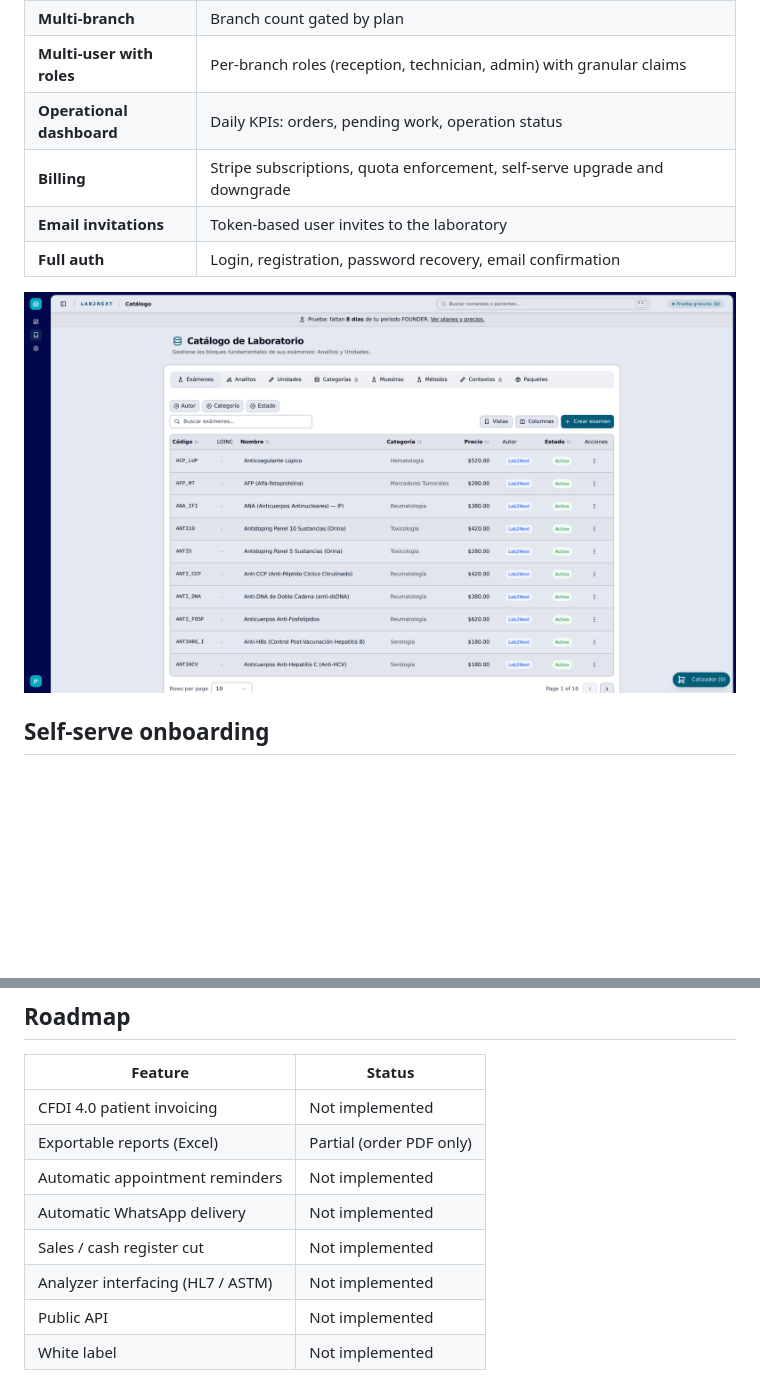
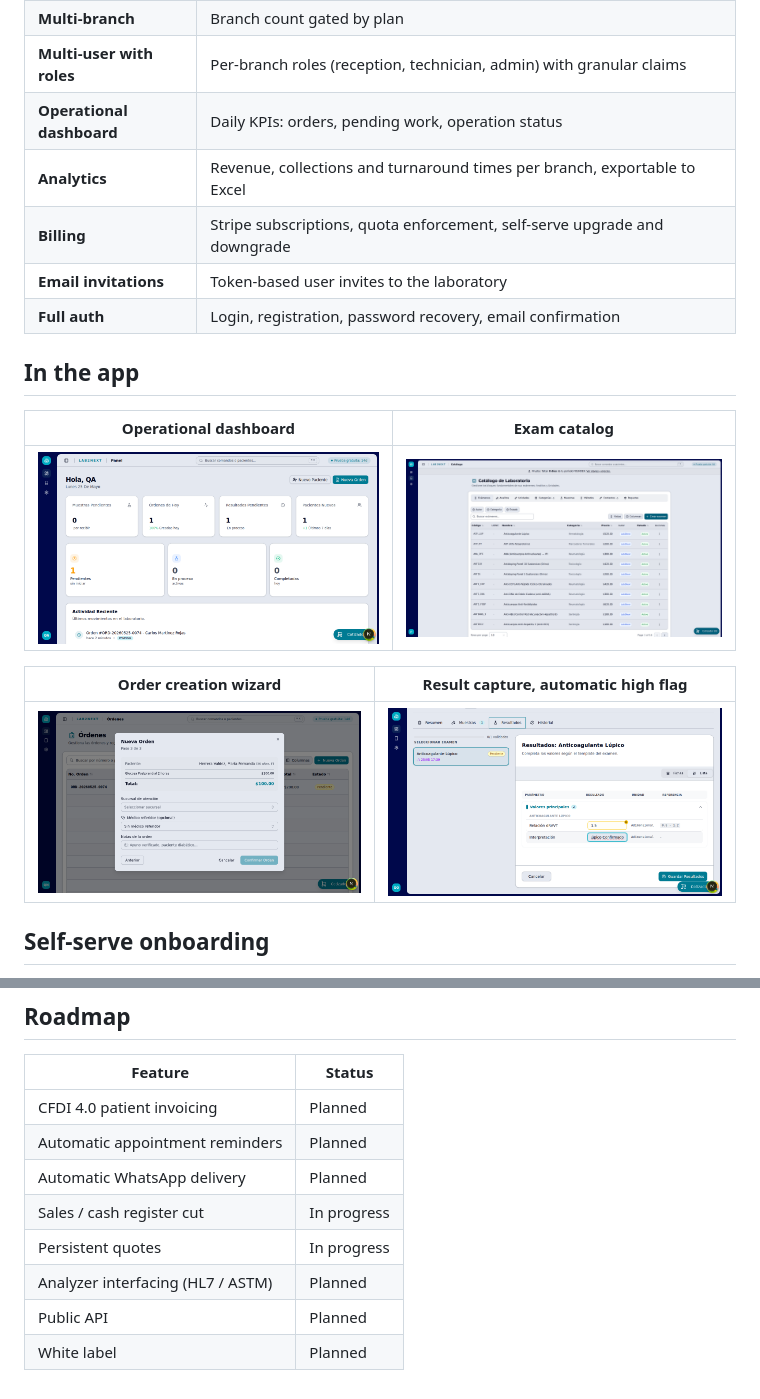
Before and after one commit to SpidySamurai/lab2next-showcase, a Markdown page: docs/features.md, 2 parts joined by grey strips. Rendered like a GitHub page; blank space fills up the shorter version.

Commit message:
docs(readme): use the framed screenshots in the quick tour
- Tour: framed dashboard, orders and results images plus mobile,
  matching the cover
- Move the raw app screenshots to docs/features.md
- Roadmap: Excel export is live; sales cut and persistent quotes are
  in progress

```diff
--- a/docs/features.md
+++ b/docs/features.md
@@ -20,11 +20,20 @@ What the platform does today, in production. Roadmap items are marked as such; n
 | **Multi-branch** | Branch count gated by plan |
 | **Multi-user with roles** | Per-branch roles (reception, technician, admin) with granular claims |
 | **Operational dashboard** | Daily KPIs: orders, pending work, operation status |
+| **Analytics** | Revenue, collections and turnaround times per branch, exportable to Excel |
 | **Billing** | Stripe subscriptions, quota enforcement, self-serve upgrade and downgrade |
 | **Email invitations** | Token-based user invites to the laboratory |
 | **Full auth** | Login, registration, password recovery, email confirmation |
 
-![Exam catalog](../.github/readme/catalog.png)
+## In the app
+
+| Operational dashboard | Exam catalog |
+| --- | --- |
+| ![Dashboard](../.github/readme/dashboard.png) | ![Catalog](../.github/readme/catalog.png) |
+
+| Order creation wizard | Result capture, automatic high flag |
+| --- | --- |
+| ![Order wizard](../.github/readme/order-wizard.png) | ![Result capture](../.github/readme/results-capture.png) |
 
 ## Self-serve onboarding
 
@@ -42,11 +51,11 @@ A lab registers, gets the preloaded catalog, configures branches and roles throu
 
 | Feature | Status |
 | --- | --- |
-| CFDI 4.0 patient invoicing | Not implemented |
-| Exportable reports (Excel) | Partial (order PDF only) |
-| Automatic appointment reminders | Not implemented |
-| Automatic WhatsApp delivery | Not implemented |
-| Sales / cash register cut | Not implemented |
-| Analyzer interfacing (HL7 / ASTM) | Not implemented |
-| Public API | Not implemented |
-| White label | Not implemented |
+| CFDI 4.0 patient invoicing | Planned |
+| Automatic appointment reminders | Planned |
+| Automatic WhatsApp delivery | Planned |
+| Sales / cash register cut | In progress |
+| Persistent quotes | In progress |
+| Analyzer interfacing (HL7 / ASTM) | Planned |
+| Public API | Planned |
+| White label | Planned |
```
Also changed, not shown: README.md (+6 -4 lines), .github/readme/tour-dashboard.png (added), .github/readme/tour-orders.png (added), .github/readme/tour-results.png (added).
